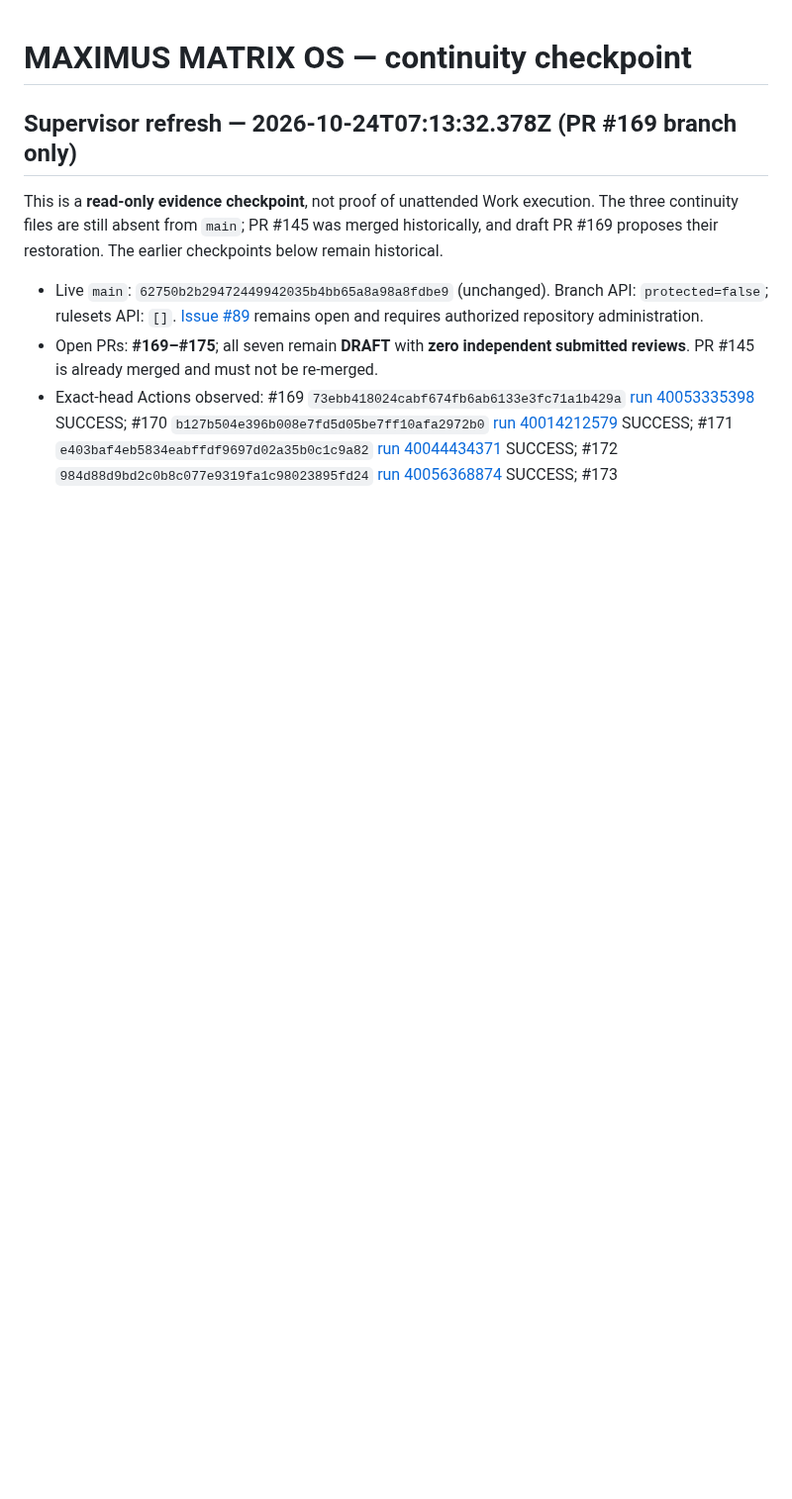
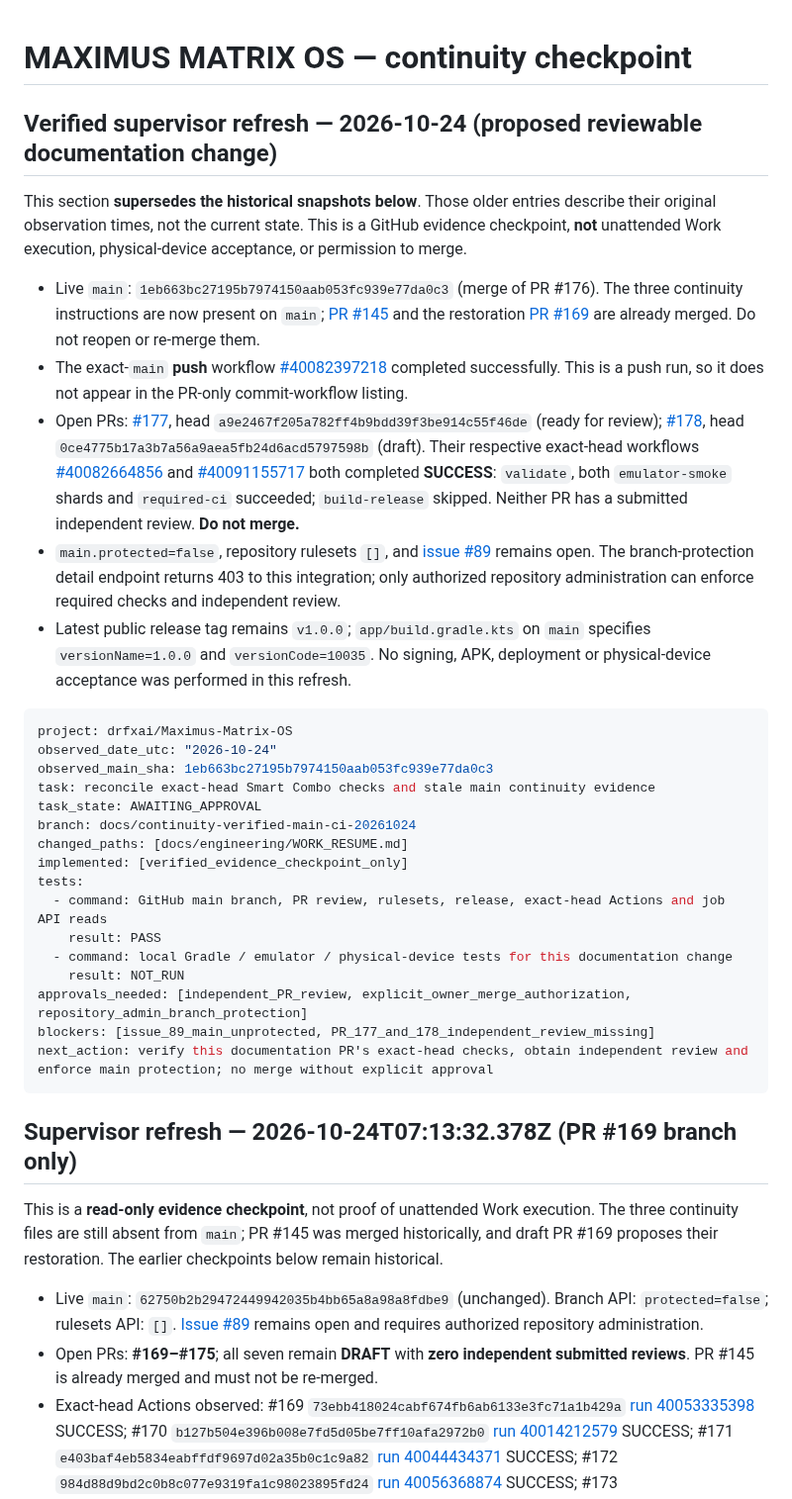
Before and after one commit to drfxai/Maximus-Matrix-OS, a Markdown page: docs/engineering/WORK_RESUME.md, the part around the change. Shown at 99% size. Drawn GitHub-style; blank space fills up the shorter version.

Commit message:
docs(continuity): reconcile main and exact-head Smart Combo CI evidence

````diff
--- a/docs/engineering/WORK_RESUME.md
+++ b/docs/engineering/WORK_RESUME.md
@@ -1,4 +1,33 @@
 # MAXIMUS MATRIX OS — continuity checkpoint
+
+## Verified supervisor refresh — 2026-10-24 (proposed reviewable documentation change)
+
+This section **supersedes the historical snapshots below**. Those older entries describe their original observation times, not the current state. This is a GitHub evidence checkpoint, **not** unattended Work execution, physical-device acceptance, or permission to merge.
+
+- Live `main`: `1eb663bc27195b7974150aab053fc939e77da0c3` (merge of PR #176). The three continuity instructions are now present on `main`; [PR #145](https://github.com/drfxai/Maximus-Matrix-OS/pull/145) and the restoration [PR #169](https://github.com/drfxai/Maximus-Matrix-OS/pull/169) are already merged. Do not reopen or re-merge them.
+- The exact-`main` **push** workflow [#40082397218](https://github.com/drfxai/Maximus-Matrix-OS/actions/runs/40082397218) completed successfully. This is a push run, so it does not appear in the PR-only commit-workflow listing.
+- Open PRs: [#177](https://github.com/drfxai/Maximus-Matrix-OS/pull/177), head `a9e2467f205a782ff4b9bdd39f3be914c55f46de` (ready for review); [#178](https://github.com/drfxai/Maximus-Matrix-OS/pull/178), head `0ce4775b17a3b7a56a9aea5fb24d6acd5797598b` (draft). Their respective exact-head workflows [#40082664856](https://github.com/drfxai/Maximus-Matrix-OS/actions/runs/40082664856) and [#40091155717](https://github.com/drfxai/Maximus-Matrix-OS/actions/runs/40091155717) both completed **SUCCESS**: `validate`, both `emulator-smoke` shards and `required-ci` succeeded; `build-release` skipped. Neither PR has a submitted independent review. **Do not merge.**
+- `main.protected=false`, repository rulesets `[]`, and [issue #89](https://github.com/drfxai/Maximus-Matrix-OS/issues/89) remains open. The branch-protection detail endpoint returns 403 to this integration; only authorized repository administration can enforce required checks and independent review.
+- Latest public release tag remains `v1.0.0`; `app/build.gradle.kts` on `main` specifies `versionName=1.0.0` and `versionCode=10035`. No signing, APK, deployment or physical-device acceptance was performed in this refresh.
+
+```yaml
+project: drfxai/Maximus-Matrix-OS
+observed_date_utc: "2026-10-24"
+observed_main_sha: 1eb663bc27195b7974150aab053fc939e77da0c3
+task: reconcile exact-head Smart Combo checks and stale main continuity evidence
+task_state: AWAITING_APPROVAL
+branch: docs/continuity-verified-main-ci-20261024
+changed_paths: [docs/engineering/WORK_RESUME.md]
+implemented: [verified_evidence_checkpoint_only]
+tests:
+  - command: GitHub main branch, PR review, rulesets, release, exact-head Actions and job API reads
+    result: PASS
+  - command: local Gradle / emulator / physical-device tests for this documentation change
+    result: NOT_RUN
+approvals_needed: [independent_PR_review, explicit_owner_merge_authorization, repository_admin_branch_protection]
+blockers: [issue_89_main_unprotected, PR_177_and_178_independent_review_missing]
+next_action: verify this documentation PR's exact-head checks, obtain independent review and enforce main protection; no merge without explicit approval
+```
 
 ## Supervisor refresh — 2026-10-24T07:13:32.378Z (PR #169 branch only)
 
````
